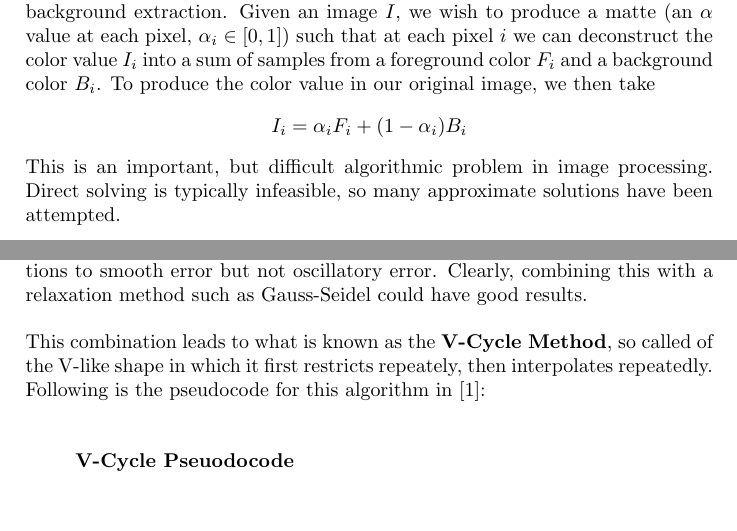
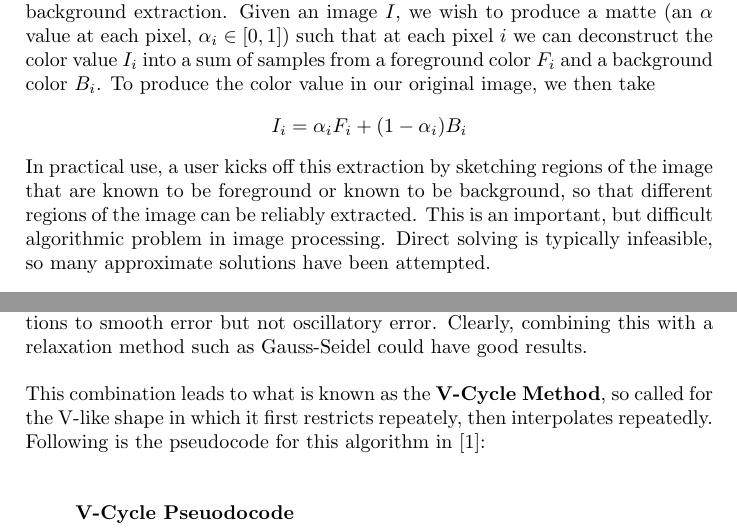
Before and after one commit to dylanswiggett/image-matting, a LaTeX paper (main_doc.tex, which reads introduction.tex, multigrid_methods.tex): two parts of pages 3 and 9 of 11 before the commit and two parts of pages 2 and 8 of 10 after it, joined at a grey line, cut so that both start at the same text, the shorter picture padded with empty space. Compiled offline with pdfLaTeX.

Commit message:
Fixes a few typos, and adds a bit more description.

```diff
--- a/introduction.tex
+++ b/introduction.tex
@@ -1,6 +1,6 @@
 \subsection{Image Matting}
 Image matting is an extensive field, but in this paper I focus on foreground and background extraction. Given an image $I$, we wish to produce a matte (an $\alpha$ value at each pixel, $\alpha_{i}\in[0,1]$) such that at each pixel $i$ we can deconstruct the color value $I_{i}$ into a sum of samples from a foreground color $F_{i}$ and a background color $B_{i}$. To produce the color value in our original image, we then take
 \[I_{i}=\alpha_{i}F_{i}+(1-\alpha_{i})B_{i}\]
-This is an important, but difficult algorithmic problem in image processing. Direct solving is typically infeasible, so many approximate solutions have been attempted.
+In practical use, a user kicks off this extraction by sketching regions of the image that are known to be foreground or known to be background, so that different regions of the image can be reliably extracted. This is an important, but difficult algorithmic problem in image processing. Direct solving is typically infeasible, so many approximate solutions have been attempted.
 \subsection{Topics Covered}
 \textit{Scalable Matting: A Sub-linear Approach}, by Philip G. Lee and Ying Wu, documents the steps of several cutting edge image matting techniques, and compares them both analytically and practically. Although several different methods are explored for most of the steps necessary, in this paper I focus in on specific examples. I give brief explanations of most algorithms tested, and focus in particular on the Matting Laplacian from \cite{levin08} and the V-Cycle algorithm detailed in \cite{briggs87} and \cite{bramble93}. I then give previews of a few of the applications of this theory, before concluding with some experiments performed with my own implementation (\textbf{or at least, this is what will be in the final draft!}).
--- a/multigrid_methods.tex
+++ b/multigrid_methods.tex
@@ -18,7 +18,7 @@ Our $A^{h}$ and $\textbf{r}^{h}$ are known, and the initial guess for $\textbf{e
 \end{quote}
 This method is quite effective, but only if the error is relatively smooth. Namely, the interpolation operation at the final step must make a good approximation of the actual error. However, we now have an algorithm that preserves corrections to smooth error but not oscillatory error. Clearly, combining this with a relaxation method such as Gauss-Seidel could have good results.
 \\\\
-This combination leads to what is known as the \textbf{V-Cycle Method}, so called of the V-like shape in which it first restricts repeately, then interpolates repeatedly. Following is the pseudocode for this algorithm in \cite{lee14}:
+This combination leads to what is known as the \textbf{V-Cycle Method}, so called for the V-like shape in which it first restricts repeately, then interpolates repeatedly. Following is the pseudocode for this algorithm in \cite{lee14}:
 \vspace{-.2in}
 \begin{quote}
 \item
```
Also changed, not shown: main_doc.tex (+4 -1 lines).
